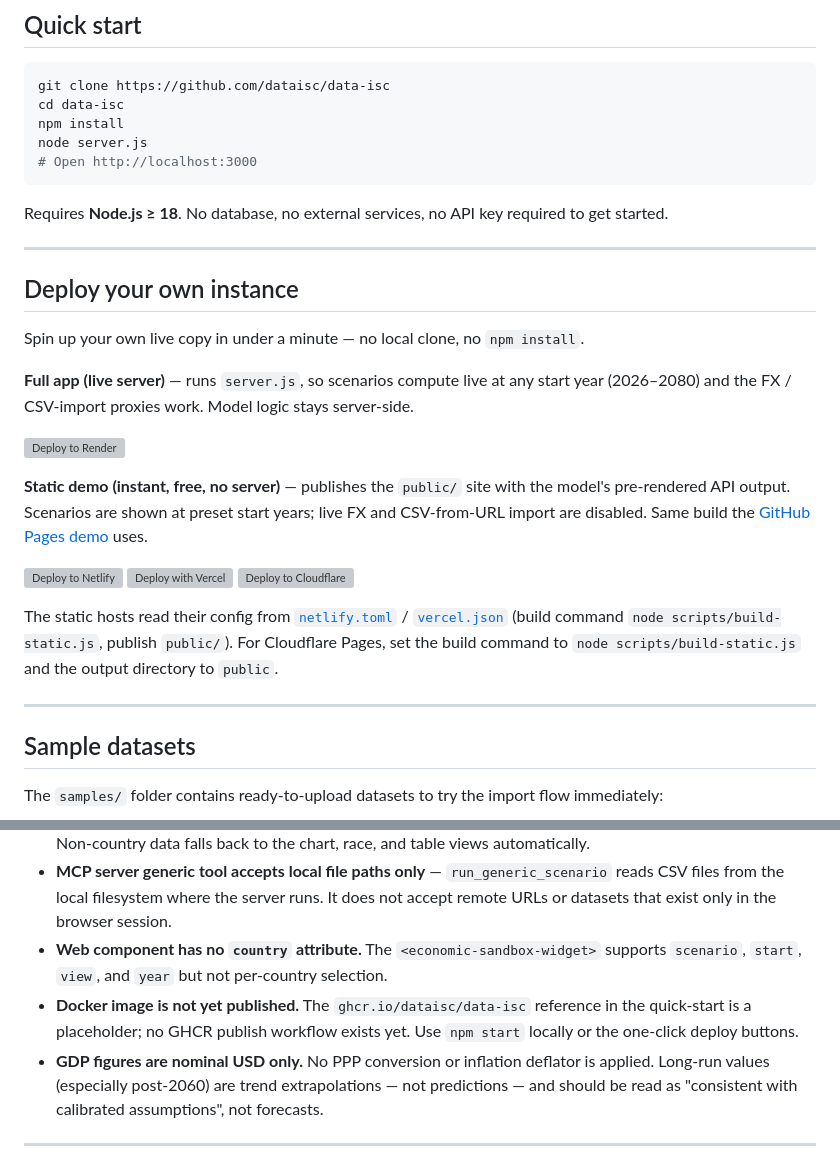
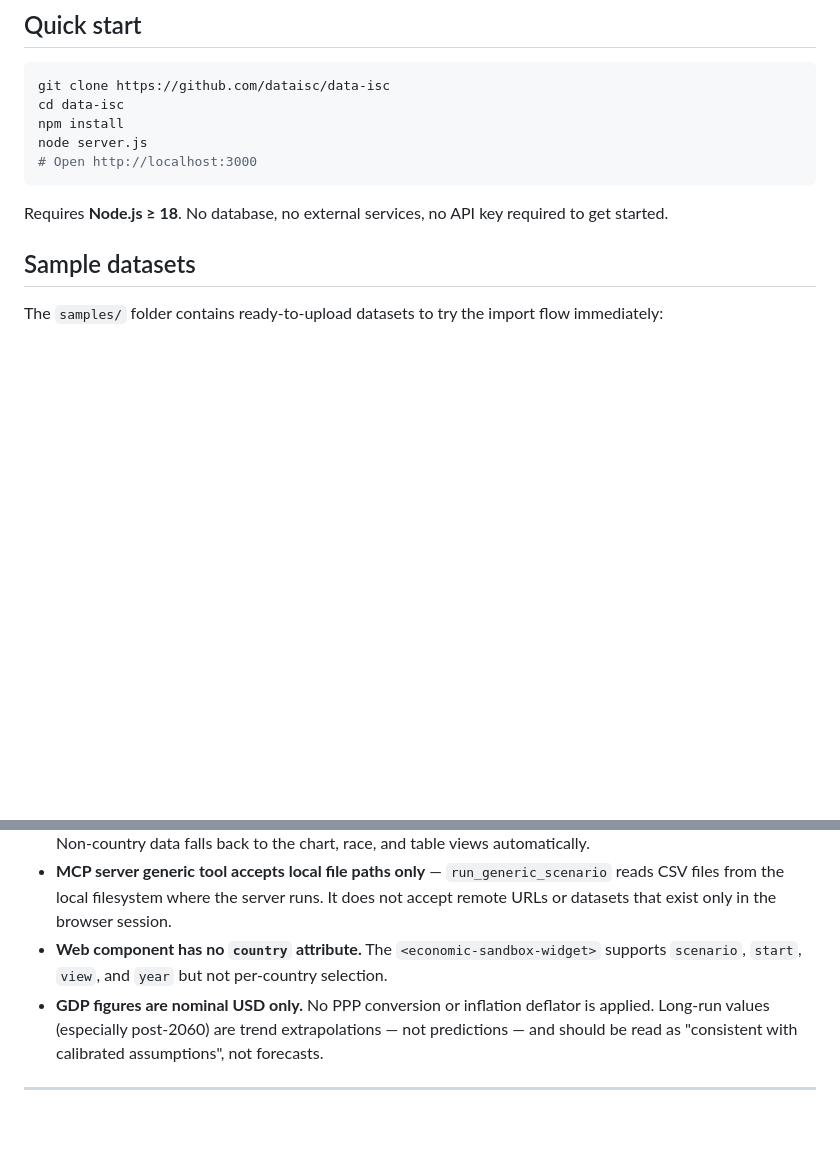
Before and after one commit to dataisc/data-isc, a Markdown page: README.md, 2 parts joined by grey strips. GitHub-like rendering; blank space fills up the shorter version; grey boxes are pictures that could not be loaded.

Commit message:
docs: remove duplicate deploy section and stale Docker limitation

````diff
--- a/README.md
+++ b/README.md
@@ -97,26 +97,6 @@ node server.js
 ```
 
 Requires **Node.js ≥ 18**. No database, no external services, no API key required to get started.
-
----
-
-## Deploy your own instance
-
-Spin up your own live copy in under a minute — no local clone, no `npm install`.
-
-**Full app (live server)** — runs `server.js`, so scenarios compute live at any start year (2026–2080) and the FX / CSV-import proxies work. Model logic stays server-side.
-
-[![Deploy to Render](https://render.com/images/deploy-to-render-button.svg)](https://render.com/deploy?repo=https://github.com/dataisc/data-isc)
-
-**Static demo (instant, free, no server)** — publishes the `public/` site with the model's pre-rendered API output. Scenarios are shown at preset start years; live FX and CSV-from-URL import are disabled. Same build the [GitHub Pages demo](https://dataisc.github.io/data-isc/) uses.
-
-[![Deploy to Netlify](https://www.netlify.com/img/deploy/button.svg)](https://app.netlify.com/start/deploy?repository=https://github.com/dataisc/data-isc)
-[![Deploy with Vercel](https://vercel.com/button)](https://vercel.com/new/clone?repository-url=https://github.com/dataisc/data-isc)
-[![Deploy to Cloudflare](https://deploy.workers.cloudflare.com/button)](https://deploy.workers.cloudflare.com/?url=https://github.com/dataisc/data-isc)
-
-The static hosts read their config from [`netlify.toml`](netlify.toml) / [`vercel.json`](vercel.json) (build command `node scripts/build-static.js`, publish `public/`). For Cloudflare Pages, set the build command to `node scripts/build-static.js` and the output directory to `public`.
-
----
 
 ## Sample datasets
 
@@ -426,7 +406,6 @@ Commercial licensing: [license@dataisc.dev](mailto:license@dataisc.dev)
 - **Choropleth map requires ISO 3166-1 country codes.** The map view only renders for country-level datasets. Non-country data falls back to the chart, race, and table views automatically.
 - **MCP server generic tool accepts local file paths only** — `run_generic_scenario` reads CSV files from the local filesystem where the server runs. It does not accept remote URLs or datasets that exist only in the browser session.
 - **Web component has no `country` attribute.** The `<economic-sandbox-widget>` supports `scenario`, `start`, `view`, and `year` but not per-country selection.
-- **Docker image is not yet published.** The `ghcr.io/dataisc/data-isc` reference in the quick-start is a placeholder; no GHCR publish workflow exists yet. Use `npm start` locally or the one-click deploy buttons.
 - **GDP figures are nominal USD only.** No PPP conversion or inflation deflator is applied. Long-run values (especially post-2060) are trend extrapolations — not predictions — and should be read as "consistent with calibrated assumptions", not forecasts.
 
 ---
````
